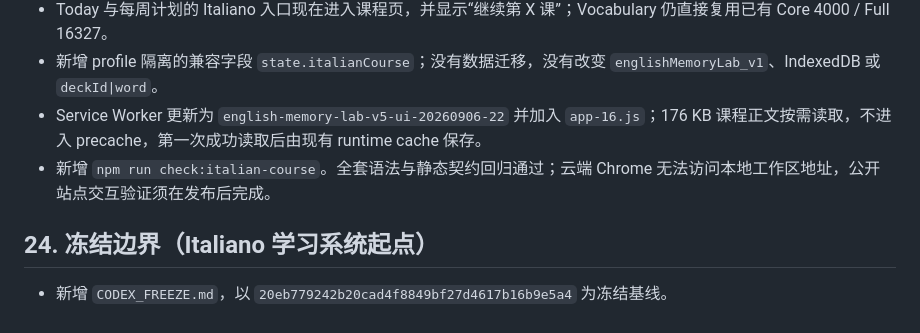
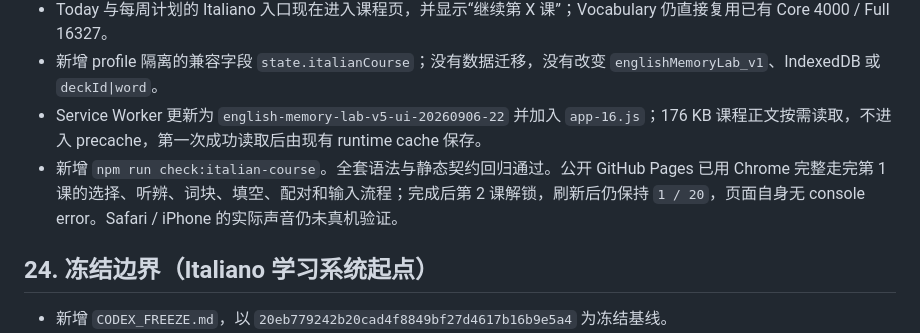
Before and after one commit to jl7427678-ship-it/english-memory, a Markdown page: CODEX_HANDOFF.md, the part around the change. GitHub-like rendering.

Commit message:
Record Italian course browser verification

```diff
--- a/CODEX_HANDOFF.md
+++ b/CODEX_HANDOFF.md
@@ -19,7 +19,7 @@
 - Today 与每周计划的 Italiano 入口现在进入课程页，并显示“继续第 X 课”；Vocabulary 仍直接复用已有 Core 4000 / Full 16327。
 - 新增 profile 隔离的兼容字段 `state.italianCourse`；没有数据迁移，没有改变 `englishMemoryLab_v1`、IndexedDB 或 `deckId|word`。
 - Service Worker 更新为 `english-memory-lab-v5-ui-20260906-22` 并加入 `app-16.js`；176 KB 课程正文按需读取，不进入 precache，第一次成功读取后由现有 runtime cache 保存。
-- 新增 `npm run check:italian-course`。全套语法与静态契约回归通过；云端 Chrome 无法访问本地工作区地址，公开站点交互验证须在发布后完成。
+- 新增 `npm run check:italian-course`。全套语法与静态契约回归通过。公开 GitHub Pages 已用 Chrome 完整走完第 1 课的选择、听辨、词块、填空、配对和输入流程；完成后第 2 课解锁，刷新后仍保持 `1 / 20`，页面自身无 console error。Safari / iPhone 的实际声音仍未真机验证。
 
 ## 24. 冻结边界（Italiano 学习系统起点）
 
```
